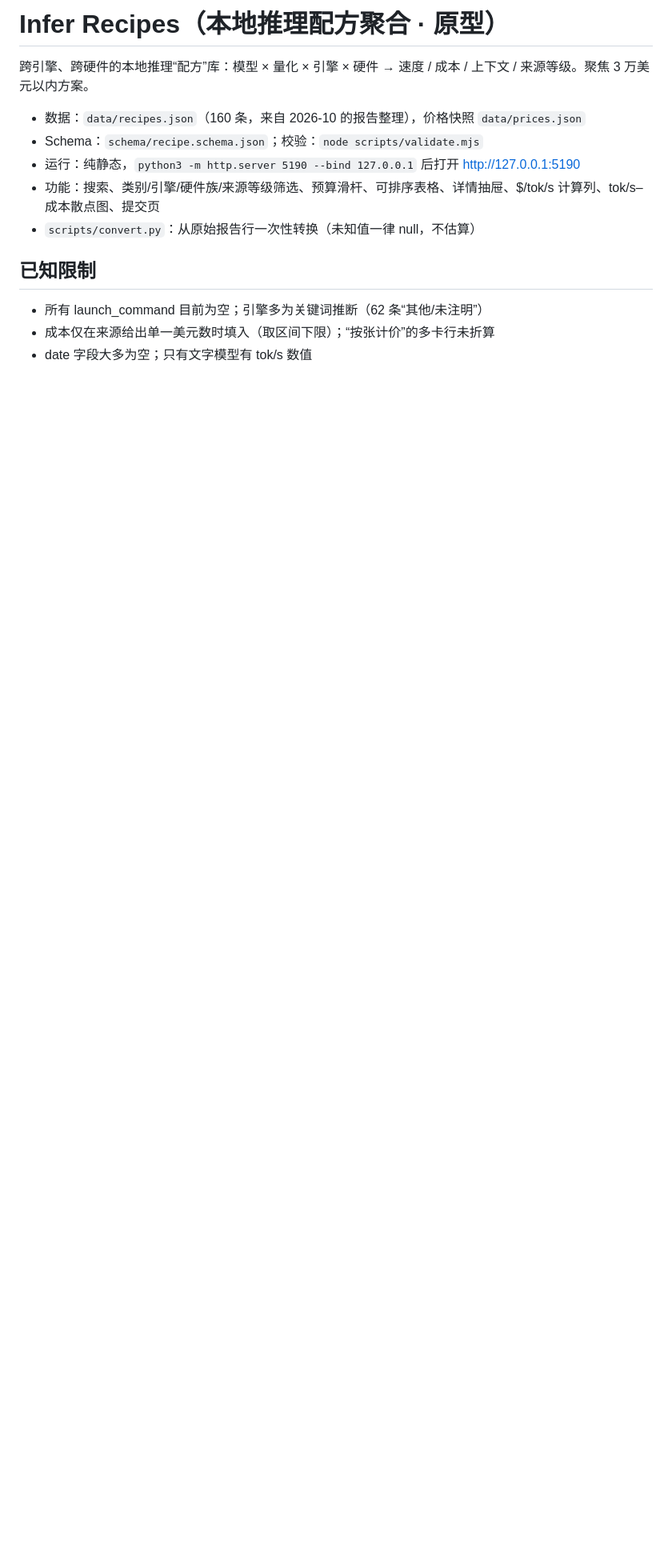
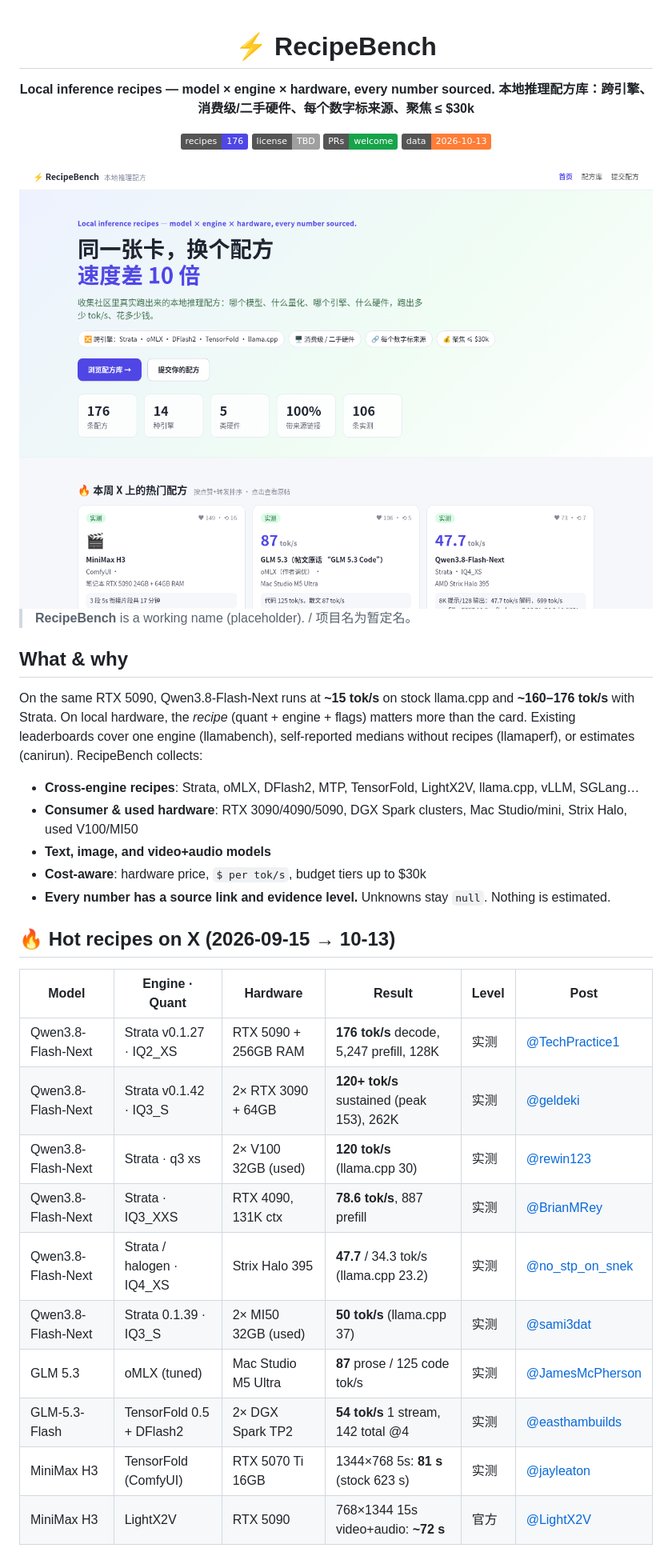
Before and after one commit to raytone-lab/Awesome-local-inference-recipe, a Markdown page: README.md, the part around one of its changes. Shown at 80% size. GitHub-like rendering; pictures changed too: docs/screenshot.png (added); badges without logos; blank space fills up the shorter version.

Commit message:
Landing page, explore page, 16 hot X recipes, tok/s review fixes, polished README

```diff
--- a/README.md
+++ b/README.md
@@ -1,13 +1,40 @@
-# Infer Recipes（本地推理配方聚合 · 原型）
-跨引擎、跨硬件的本地推理“配方”库：模型 × 量化 × 引擎 × 硬件 → 速度 / 成本 / 上下文 / 来源等级。聚焦 3 万美元以内方案。
+<div align="center">
 
-- 数据：`data/recipes.json`（160 条，来自 2026-10 的报告整理），价格快照 `data/prices.json`
-- Schema：`schema/recipe.schema.json`；校验：`node scripts/validate.mjs`
-- 运行：纯静态，`python3 -m http.server 5190 --bind 127.0.0.1` 后打开 http://127.0.0.1:5190
-- 功能：搜索、类别/引擎/硬件族/来源等级筛选、预算滑杆、可排序表格、详情抽屉、$/tok/s 计算列、tok/s–成本散点图、提交页
-- `scripts/convert.py`：从原始报告行一次性转换（未知值一律 null，不估算）
+# ⚡ RecipeBench
 
-## 已知限制
-- 所有 launch_command 目前为空；引擎多为关键词推断（62 条“其他/未注明”）
-- 成本仅在来源给出单一美元数时填入（取区间下限）；“按张计价”的多卡行未折算
-- date 字段大多为空；只有文字模型有 tok/s 数值
+**Local inference recipes — model × engine × hardware, every number sourced.**
+**本地推理配方库：跨引擎、消费级/二手硬件、每个数字标来源、聚焦 ≤ $30k**
+
+![recipes](https://img.shields.io/badge/recipes-176-4f46e5) ![license](https://img.shields.io/badge/license-TBD-lightgrey) ![PRs welcome](https://img.shields.io/badge/PRs-welcome-16a34a) ![data](https://img.shields.io/badge/data-2026--10--13-orange)
+
+<img src="docs/screenshot.png" width="860" alt="RecipeBench landing page">
+
+</div>
+
+> **RecipeBench** is a working name (placeholder). / 项目名为暂定名。
+
+## What & why
+
+On the same RTX 5090, Qwen3.8-Flash-Next runs at **~15 tok/s** on stock llama.cpp and **~160–176 tok/s** with Strata. On local hardware, the *recipe* (quant + engine + flags) matters more than the card. Existing leaderboards cover one engine (llamabench), self-reported medians without recipes (llamaperf), or estimates (canirun). RecipeBench collects:
+
+- **Cross-engine recipes**: Strata, oMLX, DFlash2, MTP, TensorFold, LightX2V, llama.cpp, vLLM, SGLang…
+- **Consumer & used hardware**: RTX 3090/4090/5090, DGX Spark clusters, Mac Studio/mini, Strix Halo, used V100/MI50
+- **Text, image, and video+audio models**
+- **Cost-aware**: hardware price, `$ per tok/s`, budget tiers up to $30k
+- **Every number has a source link and evidence level.** Unknowns stay `null`. Nothing is estimated.
+
+## 🔥 Hot recipes on X (2026-09-15 → 10-13)
+
+| Model | Engine · Quant | Hardware | Result | Level | Post |
+|---|---|---|---|---|---|
+| Qwen3.8-Flash-Next | Strata v0.1.27 · IQ2_XS | RTX 5090 + 256GB RAM | **176 tok/s** decode, 5,247 prefill, 128K | 实测 | [@TechPractice1](https://x.com/TechPractice1/status/2105087037363884483) |
+| Qwen3.8-Flash-Next | Strata v0.1.42 · IQ3_S | 2× RTX 3090 + 64GB | **120+ tok/s** sustained (peak 153), 262K | 实测 | [@geldeki](https://x.com/geldeki/status/2109208295957201171) |
+| Qwen3.8-Flash-Next | Strata · q3 xs | 2× V100 32GB (used) | **120 tok/s** (llama.cpp 30) | 实测 | [@rewin123](https://x.com/rewin123/status/2108669905616736529) |
+| Qwen3.8-Flash-Next | Strata · IQ3_XXS | RTX 4090, 131K ctx | **78.6 tok/s**, 887 prefill | 实测 | [@BrianMRey](https://x.com/BrianMRey/status/2103789711311413320) |
+| Qwen3.8-Flash-Next | Strata / halogen · IQ4_XS | Strix Halo 395 | **47.7** / 34.3 tok/s (llama.cpp 23.2) | 实测 | [@no_stp_on_snek](https://x.com/no_stp_on_snek/status/2108296174994088177) |
+| Qwen3.8-Flash-Next | Strata 0.1.39 · IQ3_S | 2× MI50 32GB (used) | **50 tok/s** (llama.cpp 37) | 实测 | [@sami3dat](https://x.com/sami3dat/status/2106815932521971964) |
+| GLM 5.3 | oMLX (tuned) | Mac Studio M5 Ultra | **87** prose / 125 code tok/s | 实测 | [@JamesMcPherson](https://x.com/JamesMcPherson/status/2104028051285672431) |
+| GLM-5.3-Flash | TensorFold 0.5 + DFlash2 | 2× DGX Spark TP2 | **54 tok/s** 1 stream, 142 total @4 | 实测 | [@easthambuilds](https://x.com/easthambuilds/status/2105693180427452703) |
+| MiniMax H3 | TensorFold (ComfyUI) | RTX 5070 Ti 16GB | 1344×768 5s: **81 s** (stock 623 s) | 实测 | [@jayleaton](https://x.com/jayleaton/status/2106213885917491367) |
+| MiniMax H3 | LightX2V | RTX 5090 | 768×1344 15s video+audio: **~72 s** | 官方 | [@LightX2V](https://x.com/LightX2V/status/2108769912009424976) |
+
```
Also changed, not shown: other parts of README.md (+68 -0 lines), docs/tok-fixes.md (added, +25 -0 lines), 10 other files.
